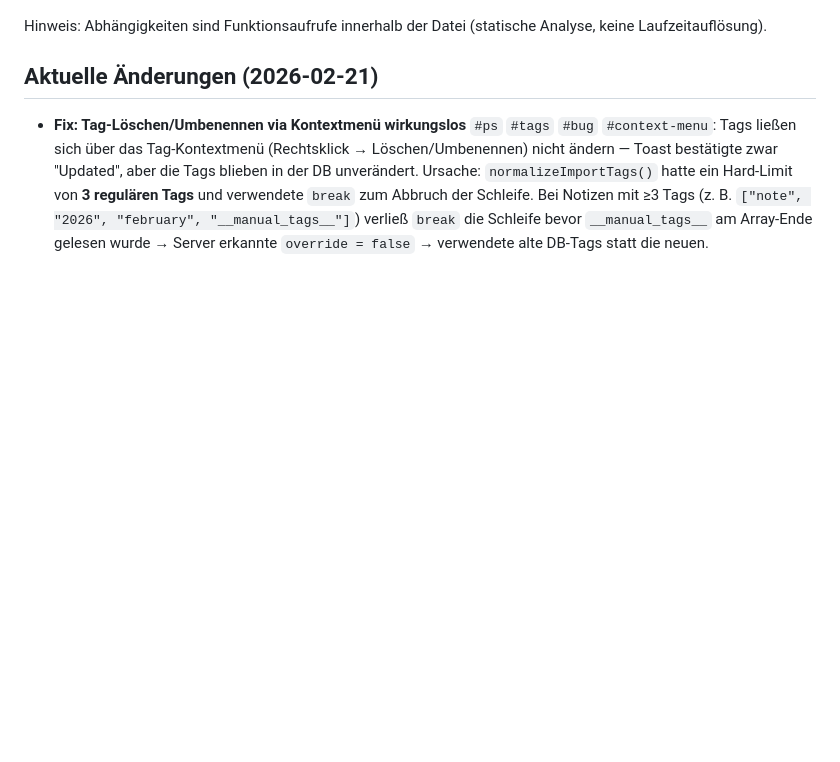
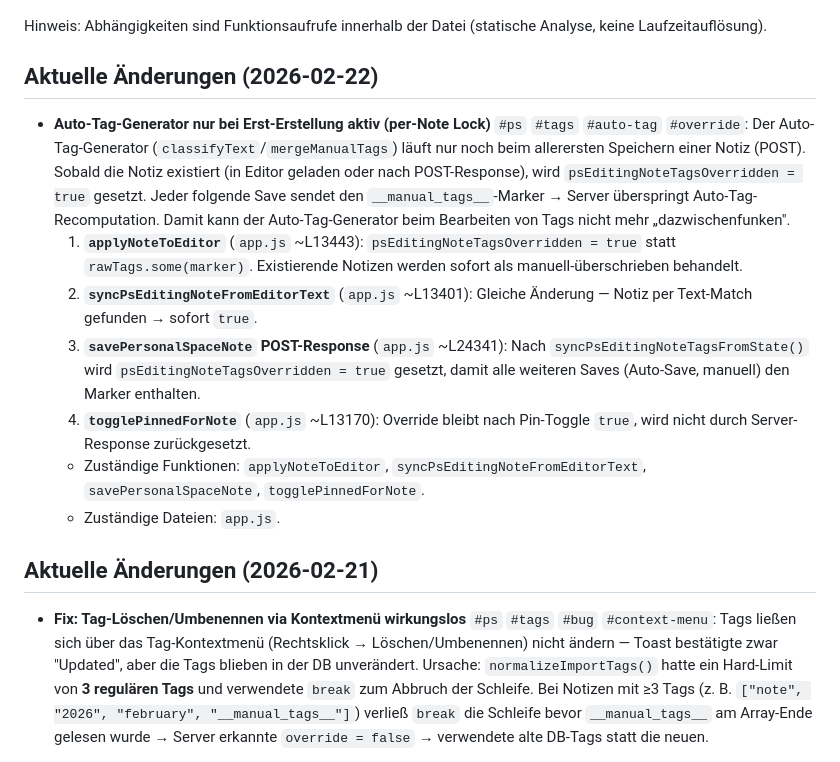
Before and after one commit to SteffenNeumann/mirror, a Markdown page: .github/Documentation/Project-overview.md, the part around one of its changes. GitHub-like rendering; blank space fills up the shorter version.

Commit message:
docs: add auto-tag lock-per-note entry to Project-overview.md

```diff
--- a/.github/Documentation/Project-overview.md
+++ b/.github/Documentation/Project-overview.md
@@ -4,5 +4,15 @@ Datum: 2026-02-21
 
 Hinweis: Abhängigkeiten sind Funktionsaufrufe innerhalb der Datei (statische Analyse, keine Laufzeitauflösung).
+
+## Aktuelle Änderungen (2026-02-22)
+
+- **Auto-Tag-Generator nur bei Erst-Erstellung aktiv (per-Note Lock)** `#ps` `#tags` `#auto-tag` `#override`: Der Auto-Tag-Generator (`classifyText`/`mergeManualTags`) läuft nur noch beim allerersten Speichern einer Notiz (POST). Sobald die Notiz existiert (in Editor geladen oder nach POST-Response), wird `psEditingNoteTagsOverridden = true` gesetzt. Jeder folgende Save sendet den `__manual_tags__`-Marker → Server überspringt Auto-Tag-Recomputation. Damit kann der Auto-Tag-Generator beim Bearbeiten von Tags nicht mehr „dazwischenfunken".
+  1. **`applyNoteToEditor`** (`app.js` ~L13443): `psEditingNoteTagsOverridden = true` statt `rawTags.some(marker)`. Existierende Notizen werden sofort als manuell-überschrieben behandelt.
+  2. **`syncPsEditingNoteFromEditorText`** (`app.js` ~L13401): Gleiche Änderung — Notiz per Text-Match gefunden → sofort `true`.
+  3. **`savePersonalSpaceNote` POST-Response** (`app.js` ~L24341): Nach `syncPsEditingNoteTagsFromState()` wird `psEditingNoteTagsOverridden = true` gesetzt, damit alle weiteren Saves (Auto-Save, manuell) den Marker enthalten.
+  4. **`togglePinnedForNote`** (`app.js` ~L13170): Override bleibt nach Pin-Toggle `true`, wird nicht durch Server-Response zurückgesetzt.
+  - Zuständige Funktionen: `applyNoteToEditor`, `syncPsEditingNoteFromEditorText`, `savePersonalSpaceNote`, `togglePinnedForNote`.
+  - Zuständige Dateien: `app.js`.
 
 ## Aktuelle Änderungen (2026-02-21)
 
```
Also changed, not shown: other parts of .github/Documentation/Project-overview.md (+1 -1 lines).
